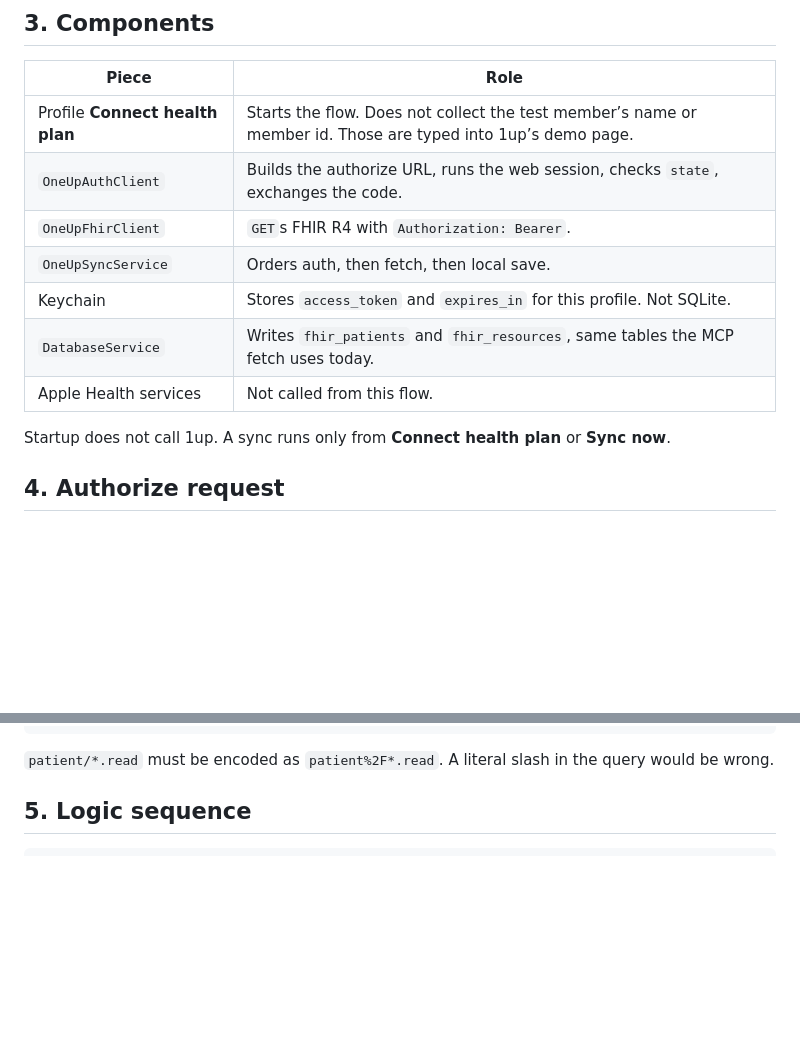
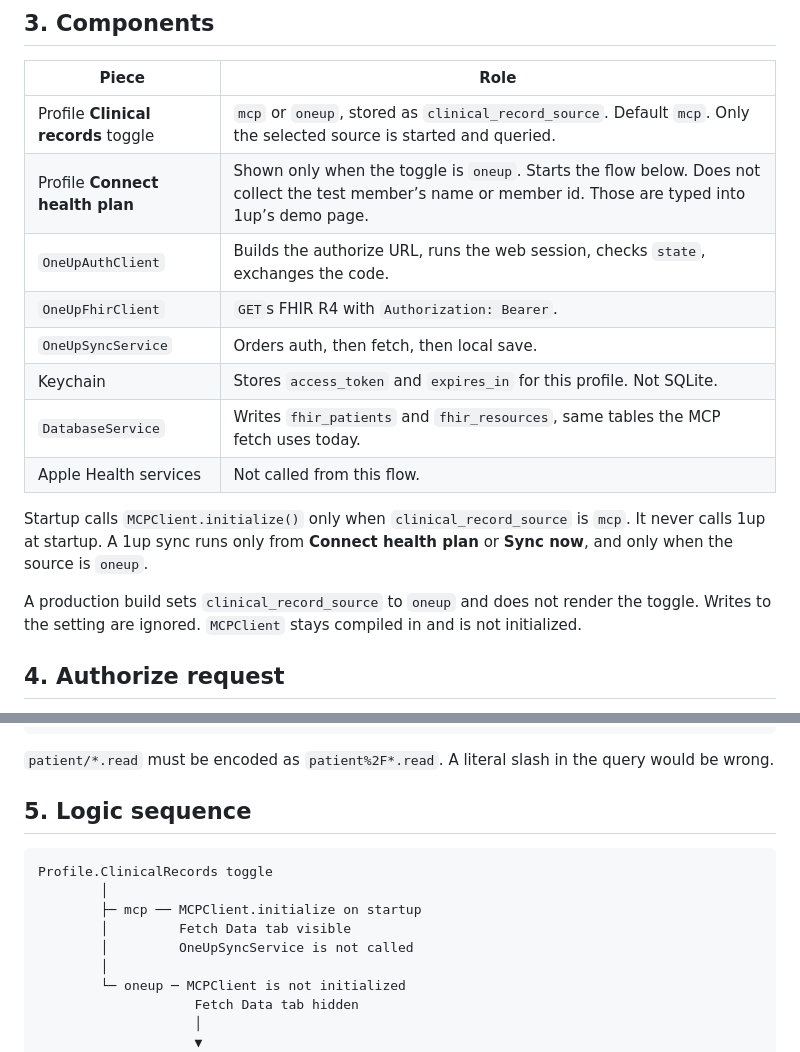
Before and after one commit to maheshbalan/myWellWallet, a Markdown page: docs/ONEUP_HEALTH_TECHNICAL_DESIGN.md, 2 parts joined by grey strips. Rendered like a GitHub page; blank space fills up the shorter version.

````diff
--- a/docs/ONEUP_HEALTH_TECHNICAL_DESIGN.md
+++ b/docs/ONEUP_HEALTH_TECHNICAL_DESIGN.md
@@ -52,7 +52,8 @@ The session succeeds only when 1up redirects to a URL whose scheme is `mywellwal
 
 | Piece | Role |
 |-------|------|
-| Profile **Connect health plan** | Starts the flow. Does not collect the test member’s name or member id. Those are typed into 1up’s demo page. |
+| Profile **Clinical records** toggle | `mcp` or `oneup`, stored as `clinical_record_source`. Default `mcp`. Only the selected source is started and queried. |
+| Profile **Connect health plan** | Shown only when the toggle is `oneup`. Starts the flow below. Does not collect the test member’s name or member id. Those are typed into 1up’s demo page. |
 | `OneUpAuthClient` | Builds the authorize URL, runs the web session, checks `state`, exchanges the code. |
 | `OneUpFhirClient` | `GET`s FHIR R4 with `Authorization: Bearer`. |
 | `OneUpSyncService` | Orders auth, then fetch, then local save. |
@@ -60,7 +61,9 @@ The session succeeds only when 1up redirects to a URL whose scheme is `mywellwal
 | `DatabaseService` | Writes `fhir_patients` and `fhir_resources`, same tables the MCP fetch uses today. |
 | Apple Health services | Not called from this flow. |
 
-Startup does not call 1up. A sync runs only from **Connect health plan** or **Sync now**.
+Startup calls `MCPClient.initialize()` only when `clinical_record_source` is `mcp`. It never calls 1up at startup. A 1up sync runs only from **Connect health plan** or **Sync now**, and only when the source is `oneup`.
+
+A production build sets `clinical_record_source` to `oneup` and does not render the toggle. Writes to the setting are ignored. `MCPClient` stays compiled in and is not initialized.
 
 ## 4. Authorize request
 
@@ -86,6 +89,16 @@ GET https://auth.1uphealthdemo.com/oauth2/authorize/test
 ## 5. Logic sequence
 
 ```
+Profile.ClinicalRecords toggle
+        │
+        ├─ mcp ── MCPClient.initialize on startup
+        │         Fetch Data tab visible
+        │         OneUpSyncService is not called
+        │
+        └─ oneup ─ MCPClient is not initialized
+                    Fetch Data tab hidden
+                    │
+                    ▼
 Profile.ConnectHealthPlan
         │
         ▼
````
Also changed, not shown: docs/ONEUP_HEALTH_CONNECTION_DESIGN.md (+39 -31 lines).
